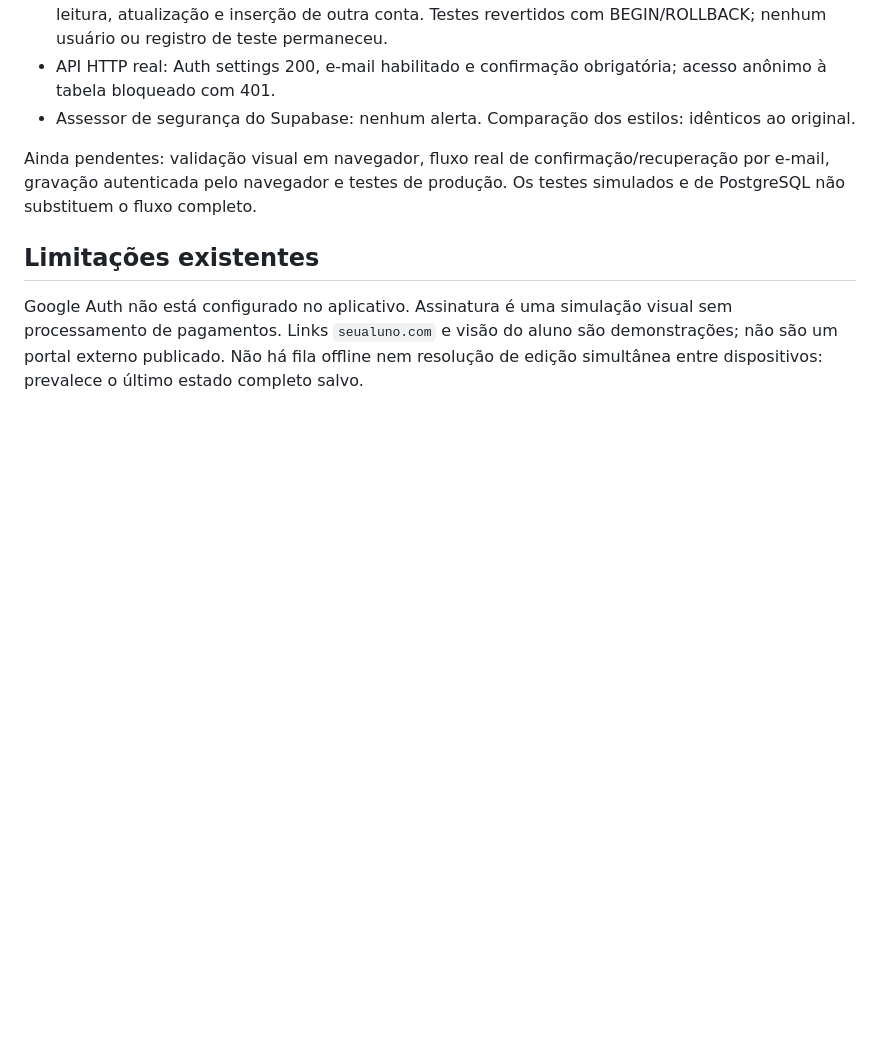
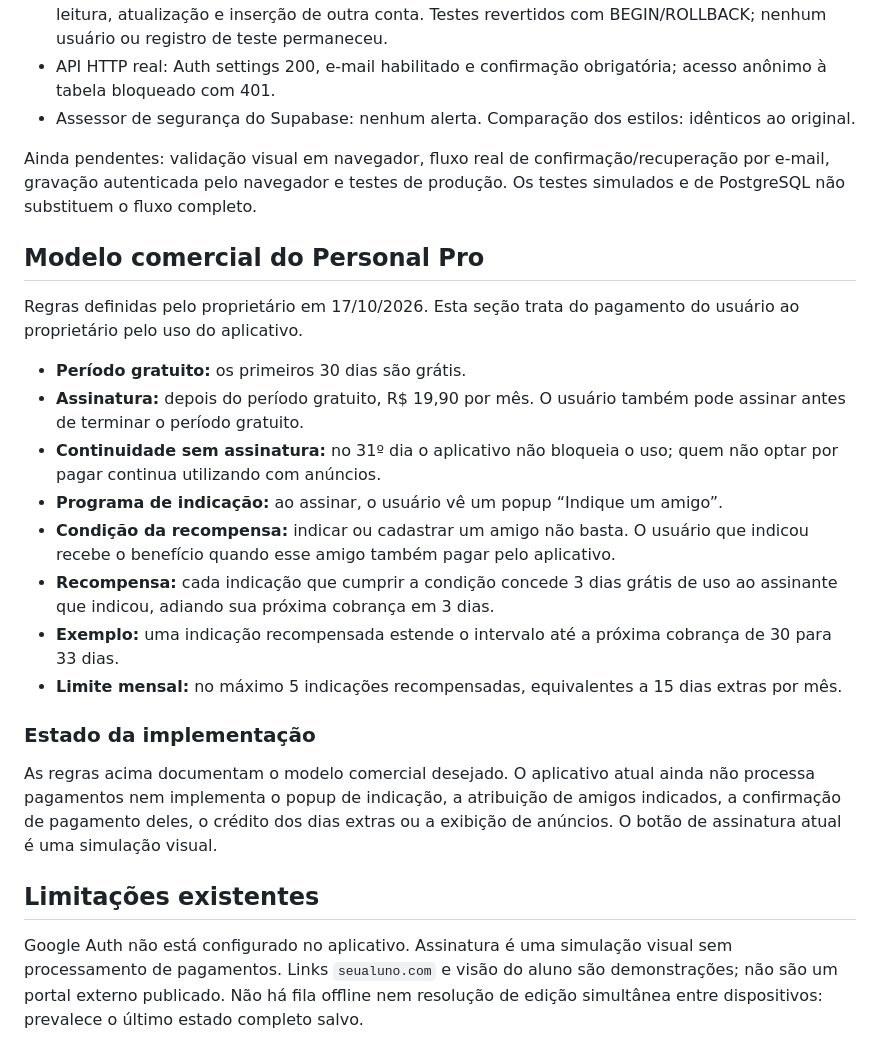
Before and after one commit to raidyumeko-app/personal-pro, a Markdown page: README.md, the part around the change. Rendered like a GitHub page; blank space fills up the shorter version.

Commit message:
Document subscription, paid referrals and ad-supported free usage

```diff
--- a/README.md
+++ b/README.md
@@ -27,6 +27,23 @@ Ao definir a URL de produção, configurar Site URL e Redirect URLs no Supabase
 
 Ainda pendentes: validação visual em navegador, fluxo real de confirmação/recuperação por e-mail, gravação autenticada pelo navegador e testes de produção. Os testes simulados e de PostgreSQL não substituem o fluxo completo.
 
+## Modelo comercial do Personal Pro
+
+Regras definidas pelo proprietário em 17/10/2026. Esta seção trata do pagamento do usuário ao proprietário pelo uso do aplicativo.
+
+- **Período gratuito:** os primeiros 30 dias são grátis.
+- **Assinatura:** depois do período gratuito, R$ 19,90 por mês. O usuário também pode assinar antes de terminar o período gratuito.
+- **Continuidade sem assinatura:** no 31º dia o aplicativo não bloqueia o uso; quem não optar por pagar continua utilizando com anúncios.
+- **Programa de indicação:** ao assinar, o usuário vê um popup “Indique um amigo”.
+- **Condição da recompensa:** indicar ou cadastrar um amigo não basta. O usuário que indicou recebe o benefício quando esse amigo também pagar pelo aplicativo.
+- **Recompensa:** cada indicação que cumprir a condição concede 3 dias grátis de uso ao assinante que indicou, adiando sua próxima cobrança em 3 dias.
+- **Exemplo:** uma indicação recompensada estende o intervalo até a próxima cobrança de 30 para 33 dias.
+- **Limite mensal:** no máximo 5 indicações recompensadas, equivalentes a 15 dias extras por mês.
+
+### Estado da implementação
+
+As regras acima documentam o modelo comercial desejado. O aplicativo atual ainda não processa pagamentos nem implementa o popup de indicação, a atribuição de amigos indicados, a confirmação de pagamento deles, o crédito dos dias extras ou a exibição de anúncios. O botão de assinatura atual é uma simulação visual.
+
 ## Limitações existentes
 
 Google Auth não está configurado no aplicativo. Assinatura é uma simulação visual sem processamento de pagamentos. Links `seualuno.com` e visão do aluno são demonstrações; não são um portal externo publicado. Não há fila offline nem resolução de edição simultânea entre dispositivos: prevalece o último estado completo salvo.
```
